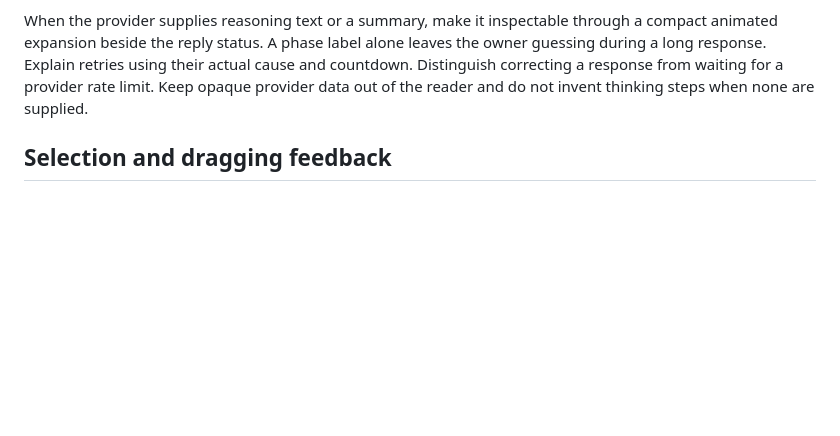
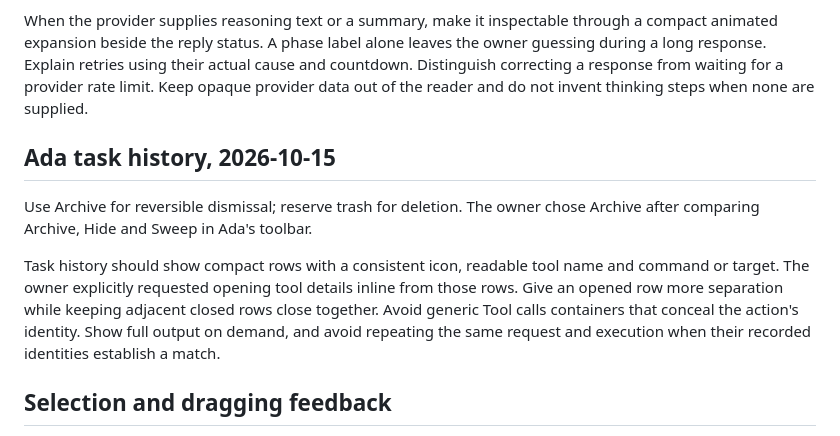
Before and after one commit to zF4ke/skills, a Markdown page: personal-ui/references/preferences.md, the part around the change. GitHub-like rendering; blank space fills up the shorter version.

Commit message:
Record Ada's archive and compact tool-history choices

```diff
--- a/personal-ui/references/preferences.md
+++ b/personal-ui/references/preferences.md
@@ -55,6 +55,12 @@ The owner requested T3 Code Nightly's blacks and grays with Ada's aqua accent re
 
 When the provider supplies reasoning text or a summary, make it inspectable through a compact animated expansion beside the reply status. A phase label alone leaves the owner guessing during a long response. Explain retries using their actual cause and countdown. Distinguish correcting a response from waiting for a provider rate limit. Keep opaque provider data out of the reader and do not invent thinking steps when none are supplied.
 
+## Ada task history, 2026-10-15
+
+Use Archive for reversible dismissal; reserve trash for deletion. The owner chose Archive after comparing Archive, Hide and Sweep in Ada's toolbar.
+
+Task history should show compact rows with a consistent icon, readable tool name and command or target. The owner explicitly requested opening tool details inline from those rows. Give an opened row more separation while keeping adjacent closed rows close together. Avoid generic Tool calls containers that conceal the action's identity. Show full output on demand, and avoid repeating the same request and execution when their recorded identities establish a match.
+
 ## Selection and dragging feedback
 
 The owner dislikes accidental selection highlights across app artwork, titles and controls. For app chrome and decorative images, disable text selection and native image dragging. Keep substantive content selectable when copying it is useful, especially paths, errors, logs, notes and editable fields. Do not apply a blanket selection ban to readers, research documents or message content. Verify the policy in a rendered selection gesture, not only through CSS inspection.
```
